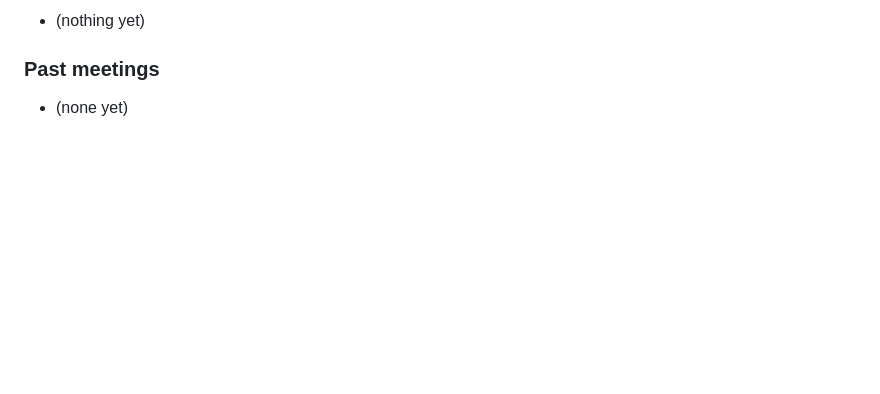
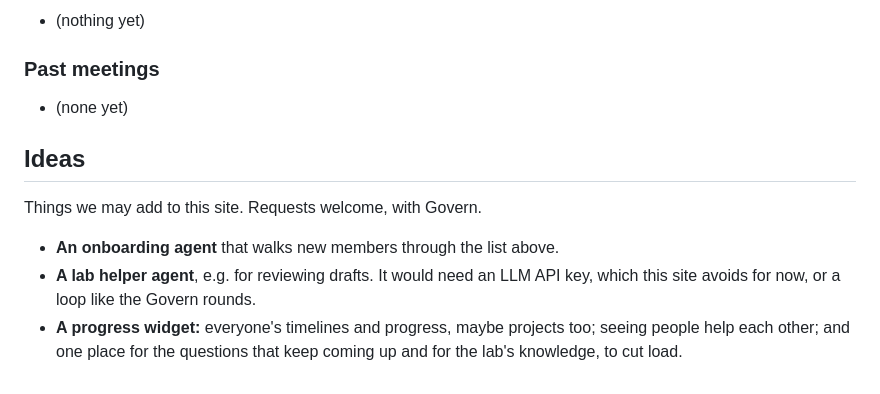
Before and after one commit to nimrodtalmon/BGULAB, a Markdown page: content/pages/lab.md, the part around the change. Rendered like a GitHub page; blank space fills up the shorter version.

Commit message:
round 13: #60 add Ideas to the Lab page
Co-Authored-By: Claude Opus 5.5 <noreply@anthropic.com>
Claude-Session: https://claude.ai/code/session_01Fq4gfctUTQFHXCDaMzFftG

```diff
--- a/content/pages/lab.md
+++ b/content/pages/lab.md
@@ -117,3 +117,14 @@ For writing and presenting alike:
 ### Past meetings
 
 - (none yet)
+
+## Ideas
+
+Things we may add to this site. Requests welcome, with Govern.
+
+- **An onboarding agent** that walks new members through the list above.
+- **A lab helper agent**, e.g. for reviewing drafts. It would need an LLM
+  API key, which this site avoids for now, or a loop like the Govern rounds.
+- **A progress widget:** everyone's timelines and progress, maybe projects
+  too; seeing people help each other; and one place for the questions that
+  keep coming up and for the lab's knowledge, to cut load.
```
